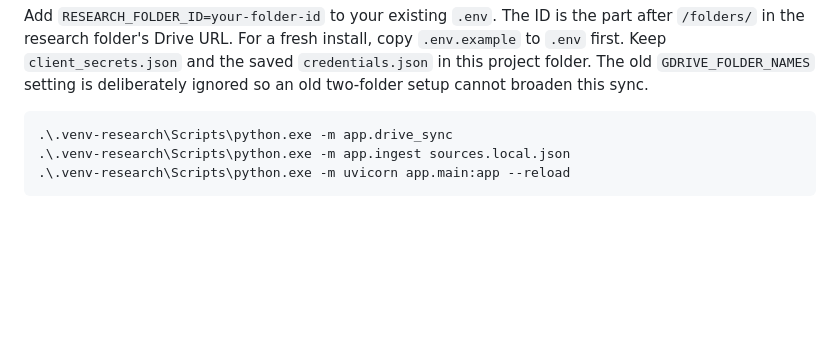
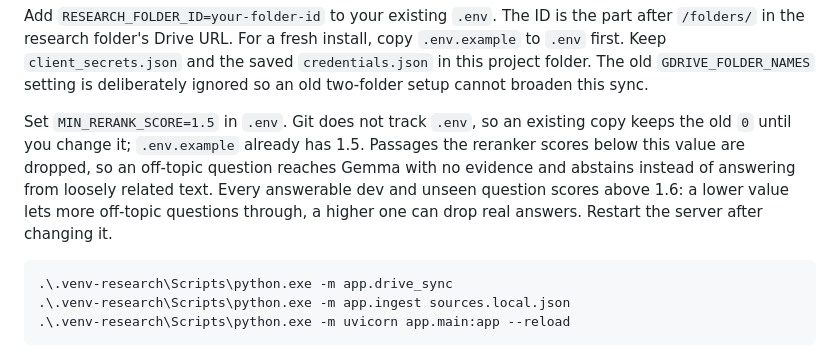
Before and after one commit to williamhuybui/cockroach-survivor-learn, a Markdown page: members/team_hieu_trang/README.md, the part around the change. Rendered like a GitHub page; blank space fills up the shorter version.

Commit message:
README: set MIN_RERANK_SCORE=1.5 in .env

````diff
--- a/members/team_hieu_trang/README.md
+++ b/members/team_hieu_trang/README.md
@@ -26,6 +26,14 @@ part after `/folders/` in the research folder's Drive URL. For a fresh install,
 copy `.env.example` to `.env` first. Keep `client_secrets.json` and the saved
 `credentials.json` in this project folder. The old `GDRIVE_FOLDER_NAMES` setting
 is deliberately ignored so an old two-folder setup cannot broaden this sync.
+
+Set `MIN_RERANK_SCORE=1.5` in `.env`. Git does not track `.env`, so an existing
+copy keeps the old `0` until you change it; `.env.example` already has 1.5.
+Passages the reranker scores below this value are dropped, so an off-topic
+question reaches Gemma with no evidence and abstains instead of answering from
+loosely related text. Every answerable dev and unseen question scores above 1.6:
+a lower value lets more off-topic questions through, a higher one can drop real
+answers. Restart the server after changing it.
 
 ```powershell
 .\.venv-research\Scripts\python.exe -m app.drive_sync
````
